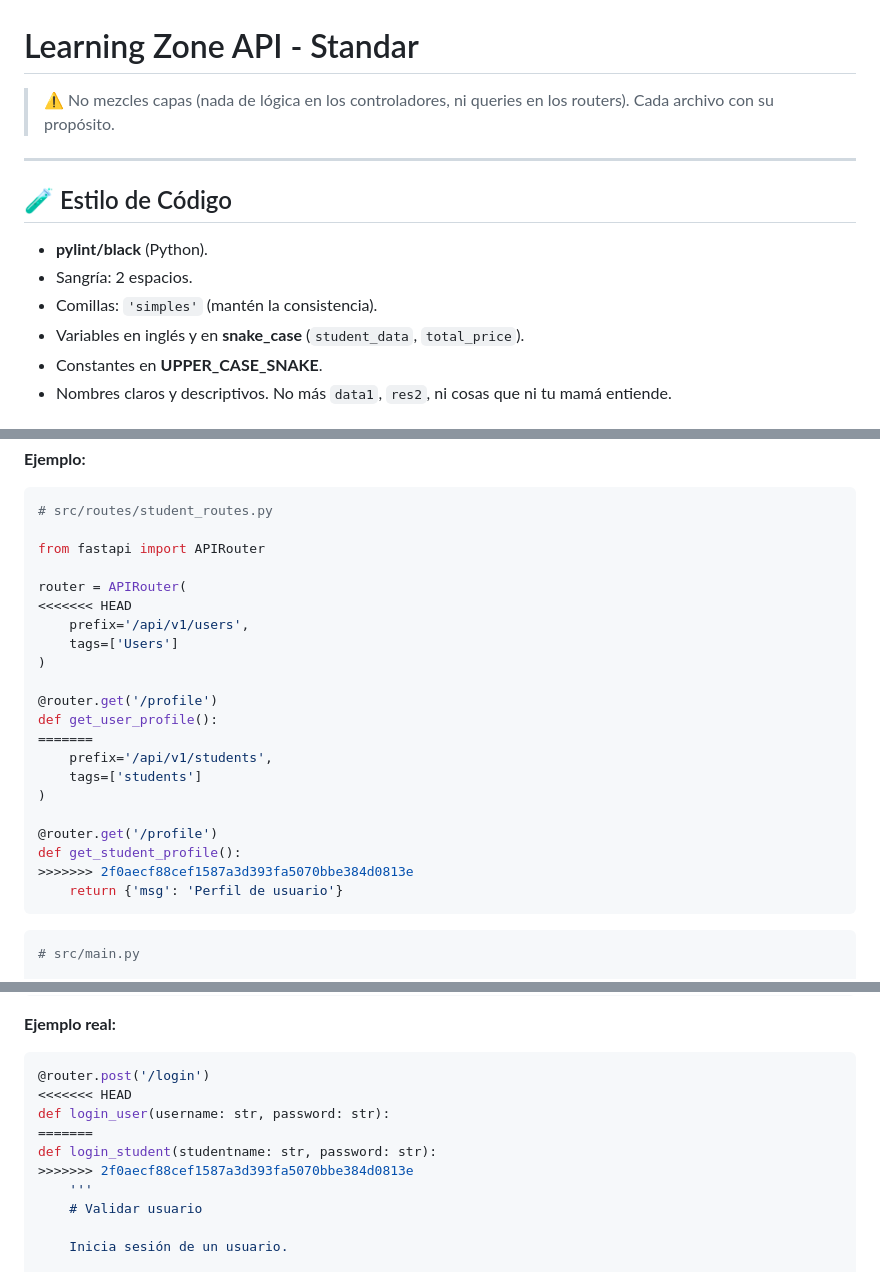
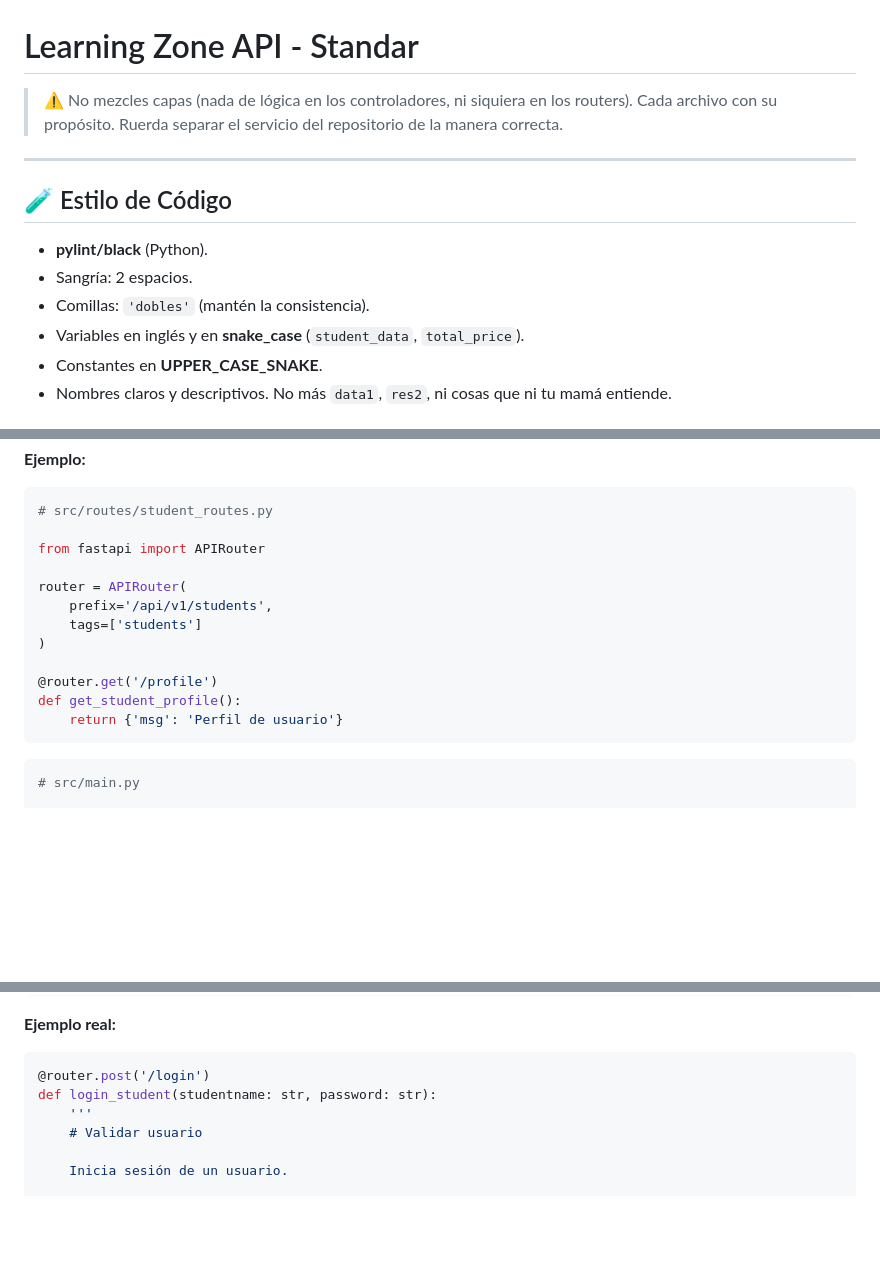
Before and after one commit to edierGuerra/learning-zone, a Markdown page: backend/README.md, 3 parts joined by grey strips. GitHub-like rendering; blank space fills up the shorter version.

Commit message:
chore(backend): Actualiza README.md

````diff
--- a/backend/README.md
+++ b/backend/README.md
@@ -1,7 +1,8 @@
 # Learning Zone API - Standar
 
 
-> ⚠️ No mezcles capas (nada de lógica en los controladores, ni queries en los routers). Cada archivo con su propósito.
+> ⚠️ No mezcles capas (nada de lógica en los controladores, ni siquiera en los routers). Cada archivo con su propósito.
+Ruerda separar el servicio del repositorio de la manera correcta.
 
 ---
 
@@ -9,7 +10,7 @@
 
 - **pylint/black** (Python).
 - Sangría: 2 espacios.
-- Comillas: `'simples'` (mantén la consistencia).
+- Comillas: `'dobles'` (mantén la consistencia).
 - Variables en inglés y en **snake_case** (`student_data`, `total_price`).
 - Constantes en **UPPER_CASE_SNAKE**.
 - Nombres claros y descriptivos. No más `data1`, `res2`, ni cosas que ni tu mamá entiende.
@@ -33,21 +34,12 @@ Organizamos las rutas por dominio funcional usando `APIRouter` con **prefijos cl
 from fastapi import APIRouter
 
 router = APIRouter(
-<<<<<<< HEAD
-    prefix='/api/v1/users',
-    tags=['Users']
-)
-
-@router.get('/profile')
-def get_user_profile():
-=======
     prefix='/api/v1/students',
     tags=['students']
 )
 
 @router.get('/profile')
 def get_student_profile():
->>>>>>> 2f0aecf88cef1587a3d393fa5070bbe384d0813e
     return {'msg': 'Perfil de usuario'}
 ```
 
@@ -91,11 +83,7 @@ Breve descripción del endpoint.
 
 ```python
 @router.post('/login')
-<<<<<<< HEAD
-def login_user(username: str, password: str):
-=======
 def login_student(studentname: str, password: str):
->>>>>>> 2f0aecf88cef1587a3d393fa5070bbe384d0813e
     '''
     # Validar usuario
 
````
Also changed, not shown: other parts of backend/README.md (+0 -4 lines).
